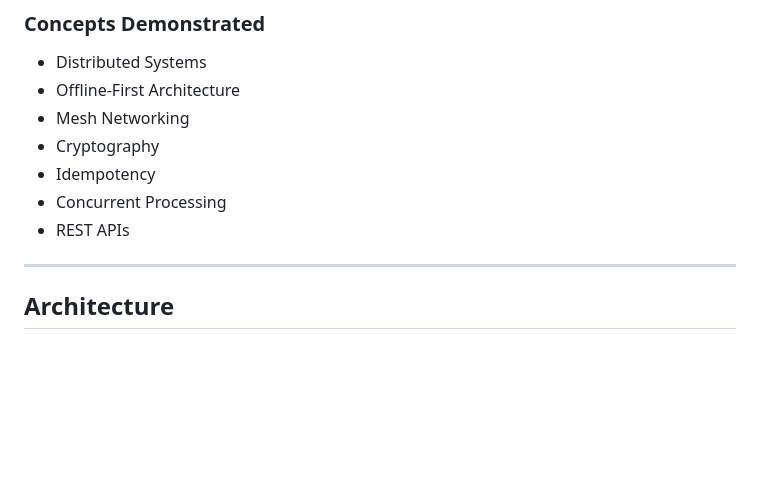
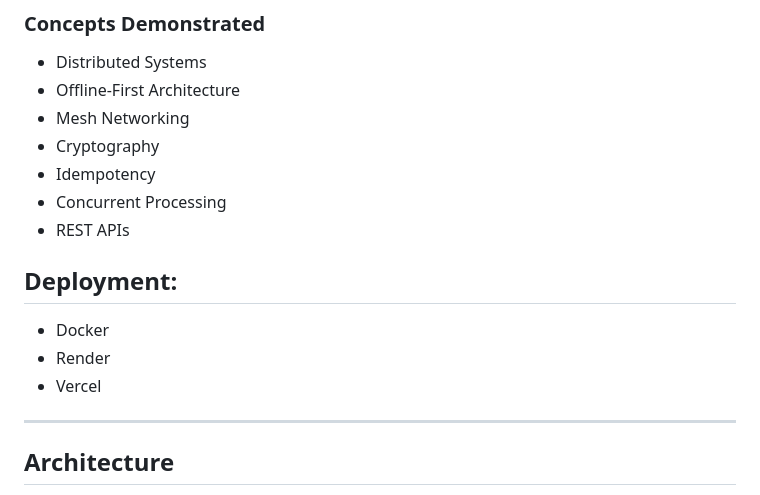
Before and after one commit to harshad3322/offline-upi-mesh-payment-system, a Markdown page: README.md, the part around one of its changes. Drawn GitHub-style; blank space fills up the shorter version.

```diff
--- a/README.md
+++ b/README.md
@@ -99,6 +99,11 @@ This project demonstrates concepts from:
 * Concurrent Processing
 * REST APIs
 
+ ## Deployment:
+- Docker
+- Render
+- Vercel
+
 ---
 
 ## Architecture
```
Also changed, not shown: other parts of README.md (+16 -0 lines), images/backend.png (added), images/demoflow.png (added), 1 other file.
